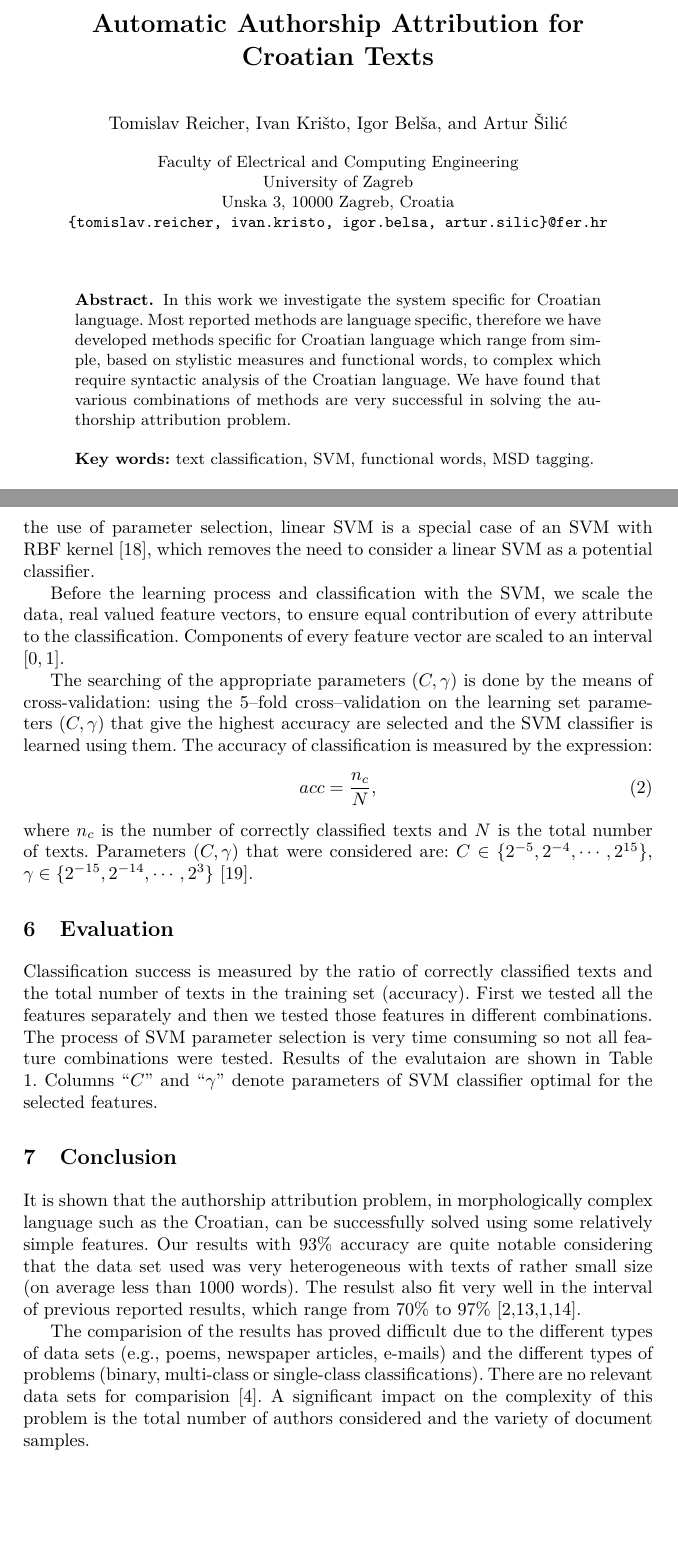
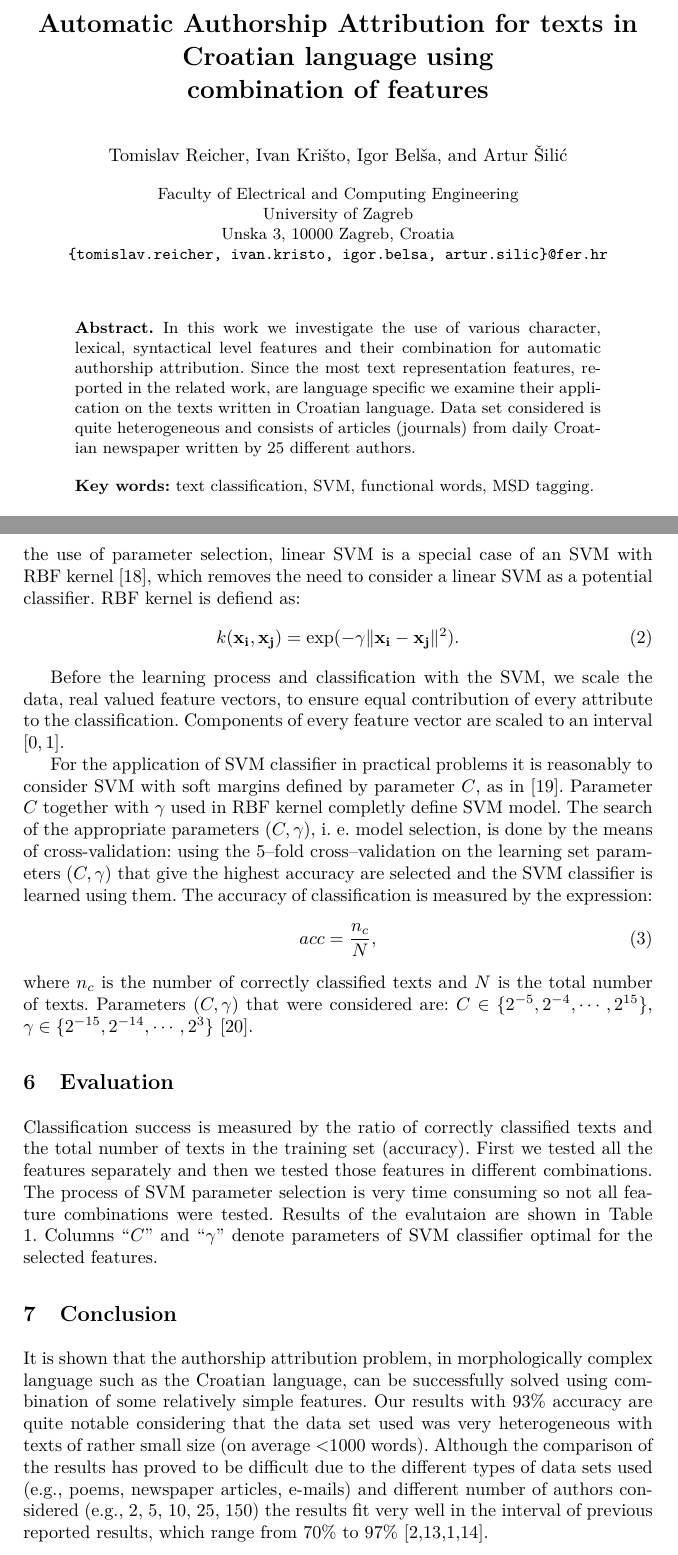
Before and after one commit to ivan444/hr-author-atribution, a LaTeX thesis (clanak/clanak.tex): two parts of pages 1 and 7 of 9 before the commit and two parts of pages 1 and 7 of 10 after it, joined at a grey line, cut so that both start at the same text, the shorter picture padded with empty space. Compiled offline with pdfLaTeX.

Commit message:
Rad na clanku

```diff
--- a/clanak/clanak.tex
+++ b/clanak/clanak.tex
@@ -12,7 +12,8 @@
 
 \begin{document}
 
-\title{Automatic Authorship Attribution for\\Croatian Texts}
+\title{Automatic Authorship Attribution for texts in Croatian language using\\
+combination of features}
 \author{Tomislav Reicher \and Ivan Krišto \and Igor Belša \and Artur Šilić}
 \institute{Faculty of Electrical and Computing Engineering\\
 University of Zagreb\\
@@ -22,17 +23,17 @@ Unska 3, 10000 Zagreb, Croatia\\
 \maketitle
 
 \begin{abstract}
-In this work we investigate the system specific for Croatian language. Most
-reported methods are language specific, therefore we have developed methods
-specific for Croatian language which range from simple, based on stylistic
-measures and functional words, to complex which require syntactic analysis of the
-Croatian language. We have found that various combinations of methods are very
-successful in solving the authorship attribution problem.
-% TODO: Obavezno proširiti!! Zasad imamo 60 riječi, a minimum je 70!
+In this work we investigate the use of various character, lexical, syntactical
+level features and their combination for automatic authorship attribution. Since
+the most text representation features, reported in the related work, are language
+specific we examine their application on the texts written in Croatian language.
+Data set considered is quite heterogeneous and consists of articles (journals)
+from daily Croatian newspaper written by 25 different authors.
 
 \vspace{10pt}
 \textbf{Key words:} text classification, SVM, functional words, MSD tagging.
 \end{abstract}
+
 
 \section{Introduction}
 Automatic authorship attribution is a task in the field of text classification
@@ -330,7 +328,10 @@ features in a form of vectors, for the classification, we used an SVM (Support
 Vector Machine) with radial basis function as the kernel. It is shown that, with
 the use of parameter selection, linear SVM is a special case of an SVM with RBF
 kernel \cite{keerthi2003asymptotic}, which removes the need to consider a linear
-SVM as a potential classifier.
+SVM as a potential classifier. RBF kernel is defiend as:
+\begin{equation}
+k(\mathbf{x_i},\mathbf{x_j})=\exp(-\gamma \|\mathbf{x_i} - \mathbf{x_j}\|^2).
+\end{equation}
 
 Before the learning process and classification with the SVM, we scale the data,
 real valued feature vectors, to ensure equal contribution of every attribute to
@@ -355,11 +356,13 @@ $[0, 1]$.
 % \end{equation}
 
 % TODO: REPHRASE
-The searching of the appropriate parameters $(C, \gamma)$ is done by the means
-of cross-validation: using the 5--fold cross--validation on the
-learning set parameters $(C, \gamma)$ that give the highest accuracy are
-selected and the SVM classifier is learned using them.
-The accuracy of classification is measured by the expression:
+
+For the application of SVM classifier in practical problems it is reasonably to
+consider SVM with soft margins defined by parameter $C$, as in
+\cite{cortes1995support}. Parameter $C$ together with $\gamma$ used in RBF
+kernel completly define SVM model. The search of the appropriate parameters
+$(C, \gamma)$, i.~e.~model selection, is done by the means of cross-validation:
+using the 5--fold cross--validation on the learning set parameters $(C, \gamma)$ that give the highest accuracy are selected and the SVM classifier is learned using them. The accuracy of classification is measured by the expression:
 \begin{equation}
 acc = \frac{n_c}{N}, % ako bude problema, ovo staviti kao ``inline'' jednadžbu.
 \end{equation}
@@ -461,18 +464,16 @@ classifier optimal for the selected features.
 
 \section{Conclusion}
 It is shown that the authorship attribution problem, in morphologically complex
-language such as the Croatian, can be successfully solved using some relatively
-simple features. Our results with 93\% accuracy are quite notable considering
-that the data set used was very heterogeneous with texts of rather small
-size (on average less than 1000 words). The resulst also fit very well in the
-interval of previous reported results, which range from 70\% to 97\% \cite{coyotl2006authorship,keselj2003n,luyckx2005shallow,stamatatos2001computer}.
+language such as the Croatian language, can be successfully solved using
+combination of some relatively simple features. Our results with 93\% accuracy
+are quite notable considering that the data set used was very heterogeneous with
+texts of rather small size (on average <1000 words). Although the comparison of
+the results has proved to be difficult due to the different types of data sets
+used (e.g., poems, newspaper articles, e-mails) and different number of authors
+considered (e.g., 2, 5, 10, 25, 150) the results fit very well in the interval of
+previous reported results, which range from 70\% to 97\%
+\cite{coyotl2006authorship,keselj2003n,luyckx2005shallow,stamatatos2001computer}.
 
-The comparision of the results has proved difficult due to the different types of
-data sets (e.g., poems, newspaper articles, e-mails) and the different types of
-problems (binary, multi-class or single-class classifications). There are no
-relevant data sets for comparision \cite{zhao2005effective}. A significant impact
-on the complexity of this problem is the total number of authors considered and
-the variety of document samples.
 
 In the future work, methods based on word and character \emph{n}-grams suggested
 in \cite{keselj2003n,peng2003language,coyotl2006authorship} should be
```
Also changed, not shown: clanak/literatura.bib (+11 -0 lines), clanak/clanak.tex (26 more changed lines).
